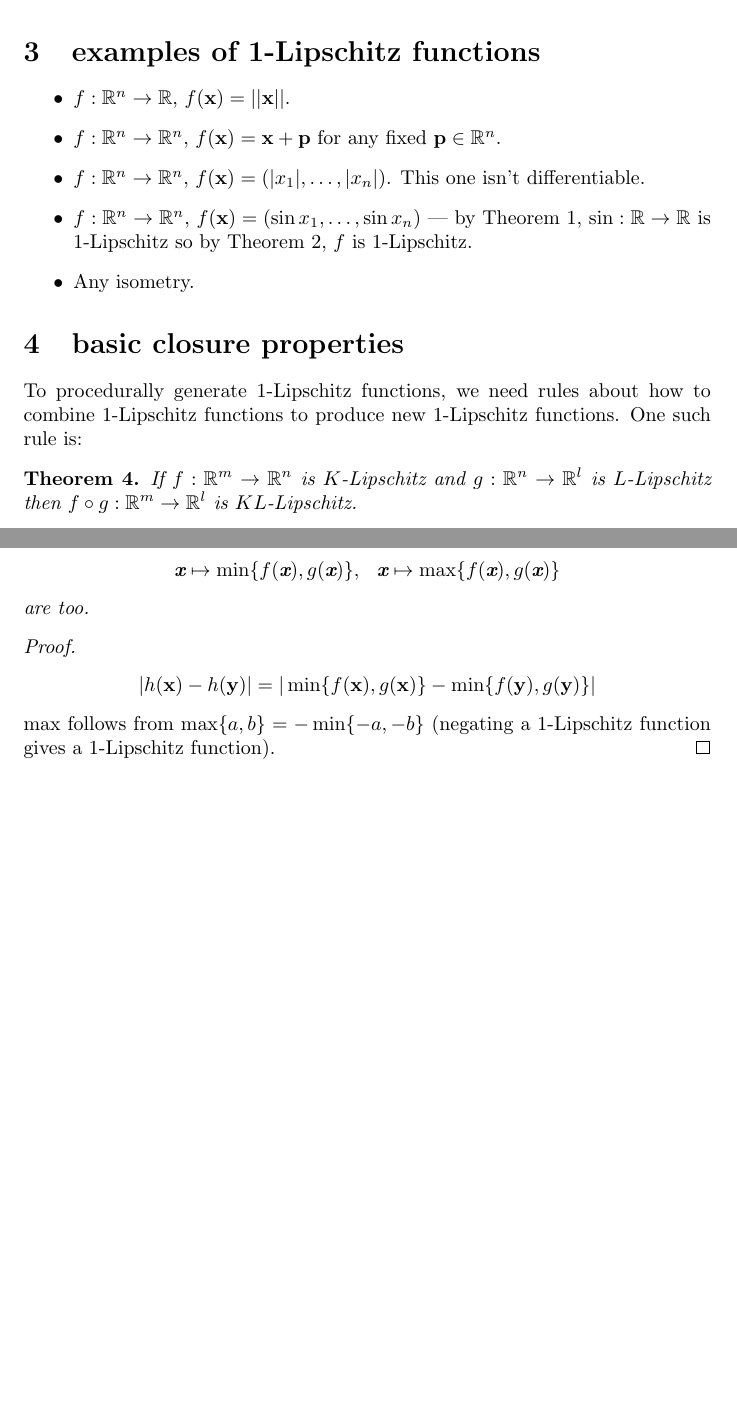
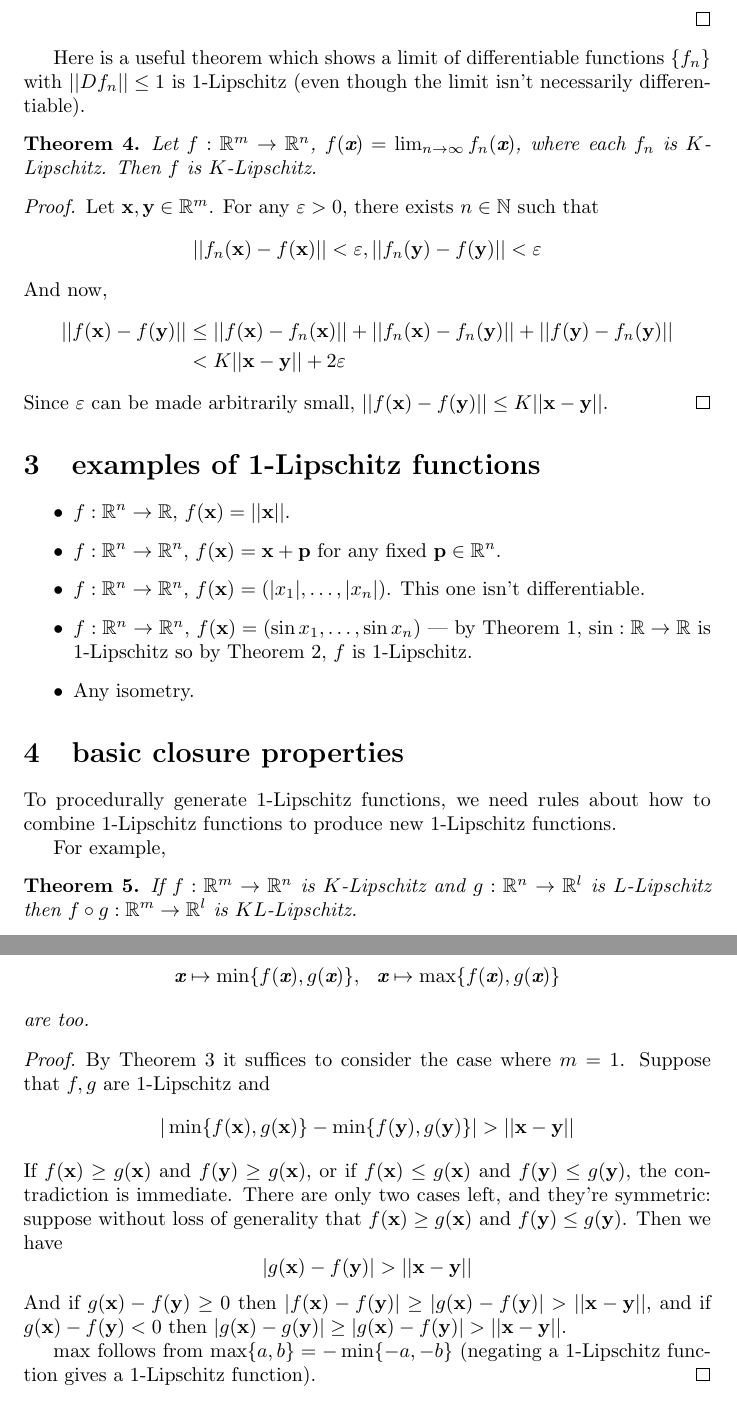
Before and after one commit to pommicket/autosdf, a LaTeX document (analysis/analysis.tex): two parts of pages 4 and 5 of 5 before the commit and two parts of pages 4 and 5 of 6 after it, joined at a grey line, cut at the place of the change, the shorter picture padded with empty space. Compiled offline with pdfLaTeX.

Commit message:
clean up analysis

```diff
--- a/analysis/analysis.tex
+++ b/analysis/analysis.tex
@@ -169,27 +169,24 @@ Let $\vec x,\vec y\in\bb R^m$. Let $\vec u = \frac{\vec y-\vec x}{||\vec y-\vec
 \end{proof}
 \end{theorem}
 
-% here is a lemma which i didnt end up using
-% \begin{lemma}
-% \label{x-y-delta}
-% Let $f:\bb R^m\to\bb R^n$ be continuous.
-% If for all $\vec x,\vec y\in\bb R^m,\delta > 0$ there exist
-% $\vec a\in B(\vec x;\delta),\vec b\in B(\vec y;\delta)$ such that
-% $||f(\vec a)-f(\vec b)|| < K||\vec a-\vec b||$, then $f$ is $K$-Lipschitz.
-% \begin{proof}
-% Let $\ve > 0$, and select $\delta<\ve/K$ such that $f$ varies by less than $\ve$ in both
-% $B(\vec x;\delta)$ and $B(\vec y;\delta)$. Take $\vec a,\vec b$ as given by our assumption, then
-% \begin{align*}
-% ||f(\vec x)-f(\vec y)|| &\leq ||f(\vec x) - f(\vec a)|| + ||f(\vec a) - f(\vec b)|| + ||f(\vec b) - f(\vec y)||\\
-% &\leq \ve + K||\vec a-\vec b|| + \ve\\
-% &\leq 2\ve + K(||\vec a - \vec x|| + ||\vec x - \vec y|| + ||\vec y-\vec b||)\\
-% &\leq 2\ve + K(2\delta + ||\vec x - \vec y||)\\
-% &< 4\ve + K||\vec x-\vec y||
-% \end{align*}
-% The $4\ve$ term can be made arbitrarily small, so $||f(\vec x)-f(\vec y)|| \leq K||\vec x-\vec y||$.
-% \end{proof}
-% \end{lemma}
-
+Here is a useful theorem which shows a limit
+of differentiable functions $\{f_n\}$ with $||Df_n|| \leq 1$ is 1-Lipschitz
+(even though the limit isn't necessarily differentiable).
+\begin{theorem}
+\label{limit}
+Let $f:\bb R^m\to\bb R^n$, $f(\vec x) = \lim_{n\to\infty} f_n(\vec x)$, where each
+$f_n$ is $K$-Lipschitz. Then $f$ is $K$-Lipschitz.
+\begin{proof}
+Let $\vec x,\vec y\in\bb R^m$. For any $\ve>0$, there exists $n\in\bb N$ such that
+$$||f_n(\vec x) - f(\vec x)|| < \ve, ||f_n(\vec y) - f(\vec y)|| < \ve$$
+And now,
+\begin{align*}
+||f(\vec x) - f(\vec y)|| &\leq ||f(\vec x)-f_n(\vec x)|| + ||f_n(\vec x) - f_n(\vec y)|| + ||f(\vec y)-f_n(\vec y)||\\
+&< K||\vec x-\vec y|| + 2\ve
+\end{align*}
+Since $\ve$ can be made arbitrarily small, $||f(\vec x)-f(\vec y)|| \leq K||\vec x-\vec y||$.
+\end{proof}
+\end{theorem}
 
 \section{examples of 1-Lipschitz functions}
 
@@ -206,7 +203,8 @@ $\sin:\bb R\to\bb R$ is 1-Lipschitz so by Theorem \ref{component-wise}, $f$ is 1
 
 To procedurally generate 1-Lipschitz functions, we need rules about how to combine 1-Lipschitz
 functions to produce new 1-Lipschitz functions.
-One such rule is:
+
+For example,
 
 \begin{theorem}
 \label{composition}
@@ -239,9 +237,17 @@ If $f,g:\bb R^m\to\bb R$ are 1-Lipschitz then
 $$\vec x\mapsto \min\{f(\vec x),g(\vec x)\},~~\vec x\mapsto \max\{f(\vec x),g(\vec x)\}$$
 are too.
 \begin{proof}
-\begin{align*}
-|h(\vec x)-h(\vec y)| &= | \min\{f(\vec x),g(\vec x)\} - \min\{f(\vec y),g(\vec y)\}|
-\end{align*}
+By Theorem \ref{dim-reduction} it suffices to consider the case where $m=1$.
+Suppose that $f,g$ are 1-Lipschitz and
+$$|\min\{f(\vec x),g(\vec x)\} - \min\{f(\vec y),g(\vec y)\}| > ||\vec x-\vec y||$$
+If $f(\vec x) \geq g(\vec x)$ and $f(\vec y) \geq g(\vec x)$, or if $f(\vec x) \leq g(\vec x)$ and $f(\vec y) \leq g(\vec y)$,
+the contradiction is immediate. There are only two cases left, and they're symmetric:
+suppose without loss of generality that $f(\vec x) \geq g(\vec x)$ and $f(\vec y)\leq g(\vec y)$. Then
+we have
+$$|g(\vec x) - f(\vec y)| > ||\vec x-\vec y||$$
+And if $g(\vec x)-f(\vec y) \geq 0$ then $|f(\vec x) - f(\vec y)| \geq |g(\vec x) - f(\vec y)| > ||\vec x-\vec y||$,
+and if $g(\vec x)-f(\vec y) < 0$ then $|g(\vec x) - g(\vec y)| \geq |g(\vec x) - f(\vec y)| > ||\vec x-\vec y||$.
+
 $\max$ follows from $\max\{a,b\} = -\min\{-a,-b\}$ (negating a 1-Lipschitz function gives
 a 1-Lipschitz function).
 \end{proof}
```
Also changed, not shown: analysis/analysis.tex (67 more changed lines).
